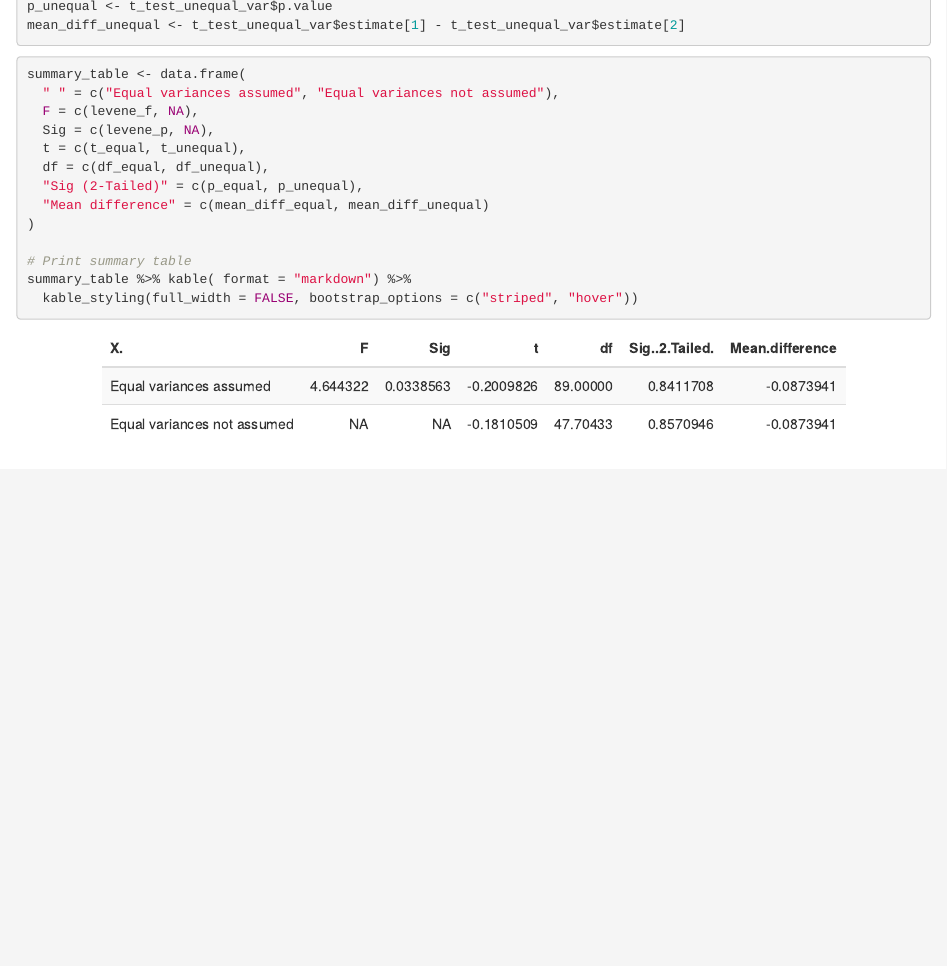
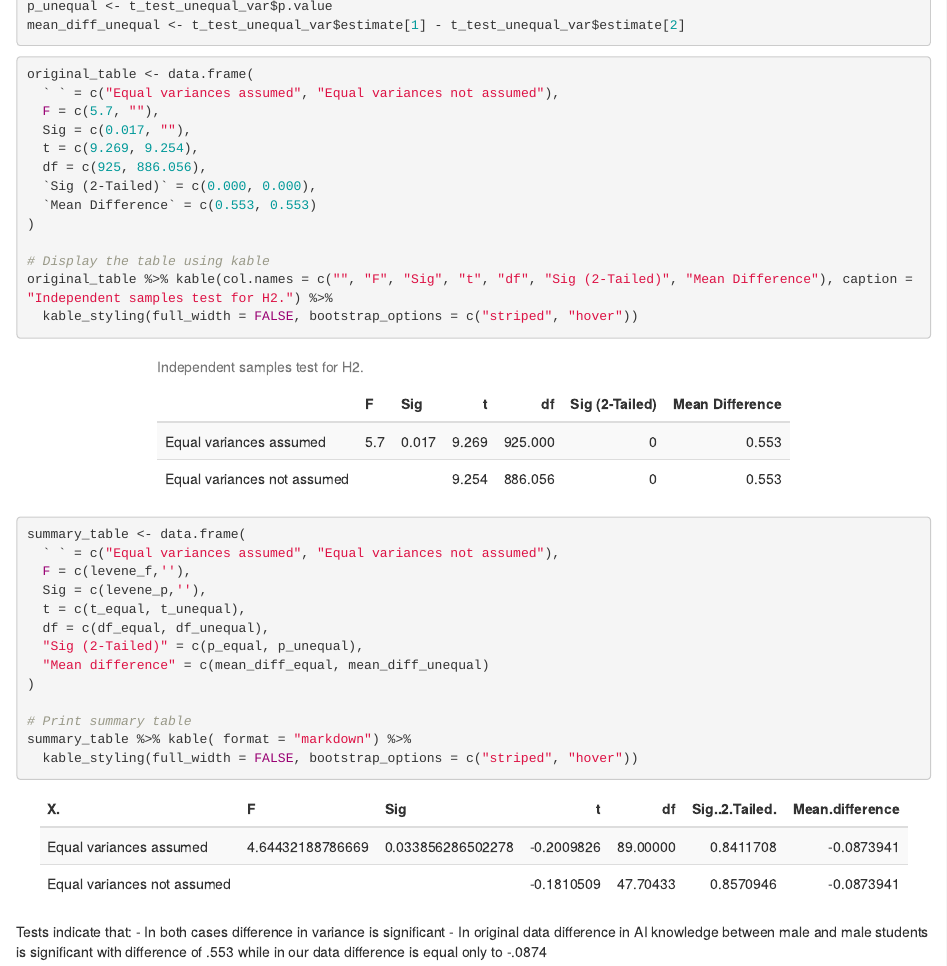
Before and after one commit to SzK4r/RR_Final_Projeckt, an R Markdown document (final_project.Rmd): the page in a window 1100 px wide, from its top. Rendered offline with R 4.5, knitr and Pandoc, with nearby package versions.

Commit message:
Added table display

````diff
--- a/final_project.Rmd
+++ b/final_project.Rmd
@@ -536,10 +536,26 @@ mean_diff_unequal <- t_test_unequal_var$estimate[1] - t_test_unequal_var$estimat
 ```
 
 ```{r}
+original_table <- data.frame(
+  ` ` = c("Equal variances assumed", "Equal variances not assumed"),
+  F = c(5.7, ""),
+  Sig = c(0.017, ""),
+  t = c(9.269, 9.254),
+  df = c(925, 886.056),
+  `Sig (2-Tailed)` = c(0.000, 0.000),
+  `Mean Difference` = c(0.553, 0.553)
+)
+
+# Display the table using kable
+original_table %>% kable(col.names = c("", "F", "Sig", "t", "df", "Sig (2-Tailed)", "Mean Difference"), caption = "Independent samples test for H2.") %>%
+  kable_styling(full_width = FALSE, bootstrap_options = c("striped", "hover"))
+```
+
+```{r}
 summary_table <- data.frame(
-  " " = c("Equal variances assumed", "Equal variances not assumed"),
-  F = c(levene_f, NA),
-  Sig = c(levene_p, NA),
+  ` ` = c("Equal variances assumed", "Equal variances not assumed"),
+  F = c(levene_f,''),
+  Sig = c(levene_p,''),
   t = c(t_equal, t_unequal),
   df = c(df_equal, df_unequal),
   "Sig (2-Tailed)" = c(p_equal, p_unequal),
@@ -550,3 +566,8 @@ summary_table <- data.frame(
 summary_table %>% kable( format = "markdown") %>%
   kable_styling(full_width = FALSE, bootstrap_options = c("striped", "hover"))
 ```
+
+
+Tests indicate that:
+- In both cases difference in variance is significant
+- In original data difference in AI knowledge between male and male students is significant with difference of .553 while in our data difference is equal only to -.0874
````
Also changed, not shown: 1 other file.
